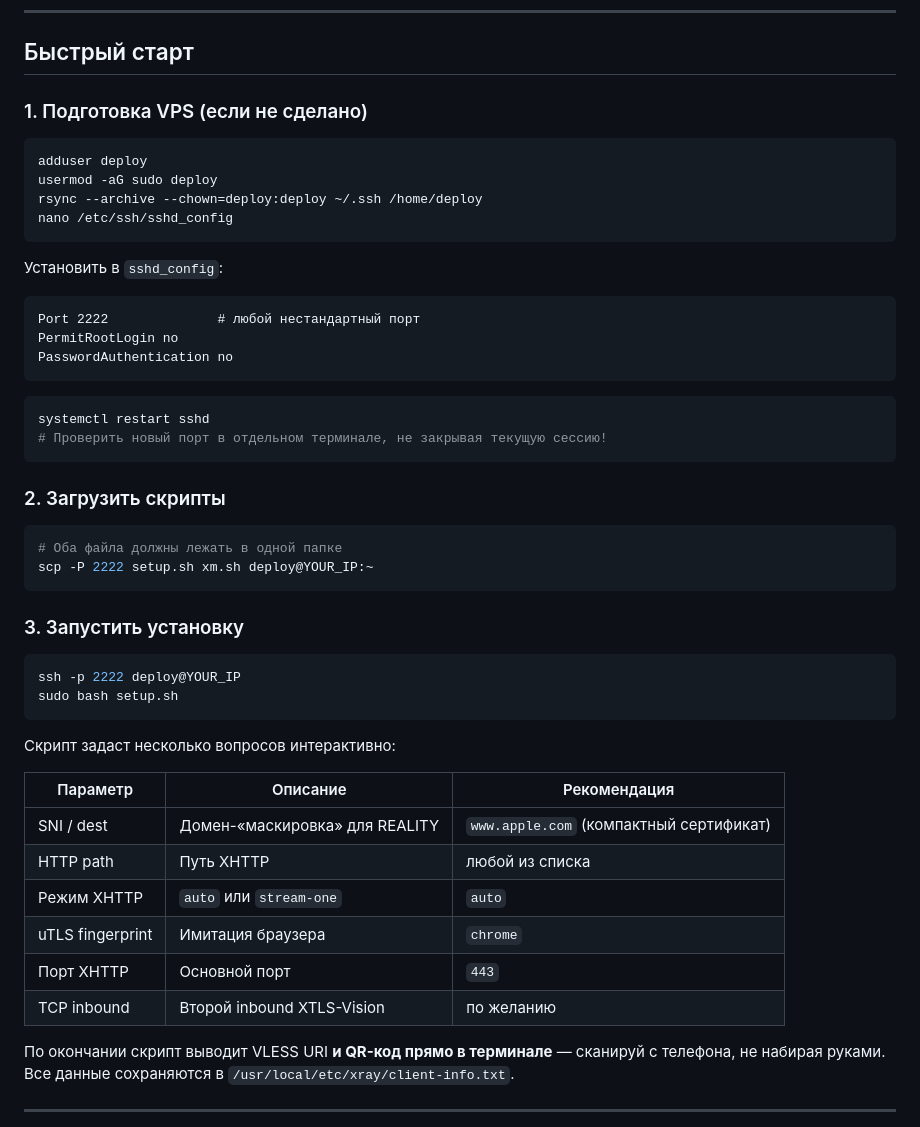
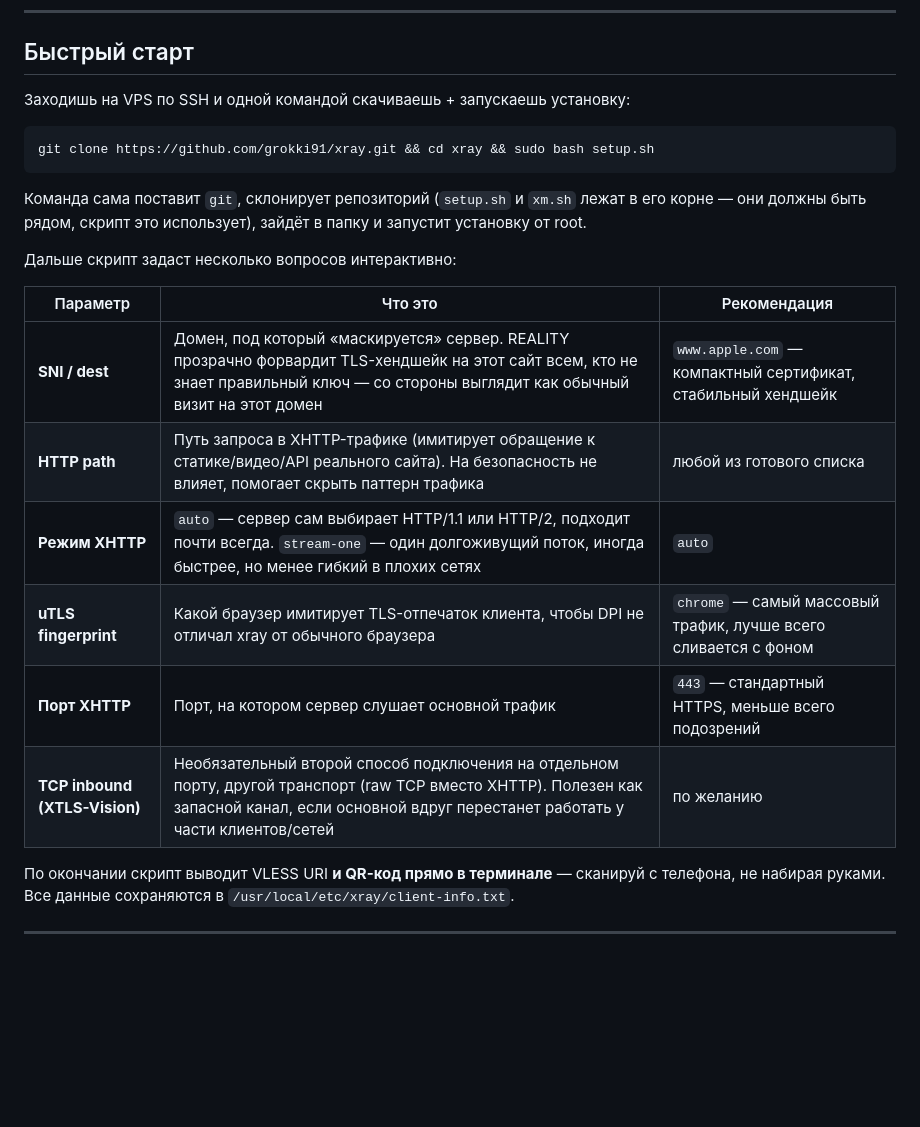
Before and after one commit to grokki91/xray, a Markdown page: README.md, the part around the change. Drawn GitHub-style; blank space fills up the shorter version.

Commit message:
Added a shortcut command for installation

````diff
--- a/README.md
+++ b/README.md
@@ -15,52 +15,24 @@
 
 ## Быстрый старт
 
-### 1. Подготовка VPS (если не сделано)
+Заходишь на VPS по SSH и одной командой скачиваешь + запускаешь установку:
 
 ```bash
-adduser deploy
-usermod -aG sudo deploy
-rsync --archive --chown=deploy:deploy ~/.ssh /home/deploy
-nano /etc/ssh/sshd_config
+git clone https://github.com/grokki91/xray.git && cd xray && sudo bash setup.sh
 ```
 
-Установить в `sshd_config`:
-```
-Port 2222              # любой нестандартный порт
-PermitRootLogin no
-PasswordAuthentication no
-```
+Команда сама поставит `git`, склонирует репозиторий (`setup.sh` и `xm.sh` лежат в его корне — они должны быть рядом, скрипт это использует), зайдёт в папку и запустит установку от root.
 
-```bash
-systemctl restart sshd
-# Проверить новый порт в отдельном терминале, не закрывая текущую сессию!
-```
+Дальше скрипт задаст несколько вопросов интерактивно:
 
-### 2. Загрузить скрипты
-
-```bash
-# Оба файла должны лежать в одной папке
-scp -P 2222 setup.sh xm.sh deploy@YOUR_IP:~
-```
-
-### 3. Запустить установку
-
-```bash
-ssh -p 2222 deploy@YOUR_IP
-sudo bash setup.sh
-```
-
-Скрипт задаст несколько вопросов интерактивно:
-
-| Параметр | Описание | Рекомендация |
+| Параметр | Что это | Рекомендация |
 |---|---|---|
-| SNI / dest | Домен-«маскировка» для REALITY | `www.apple.com` (компактный сертификат) |
-| HTTP path | Путь XHTTP | любой из списка |
-| Режим XHTTP | `auto` или `stream-one` | `auto` |
-| uTLS fingerprint | Имитация браузера | `chrome` |
-| Порт XHTTP | Основной порт | `443` |
-| TCP inbound | Второй inbound XTLS-Vision | по желанию |
-
+| **SNI / dest** | Домен, под который «маскируется» сервер. REALITY прозрачно форвардит TLS-хендшейк на этот сайт всем, кто не знает правильный ключ — со стороны выглядит как обычный визит на этот домен | `www.apple.com` — компактный сертификат, стабильный хендшейк |
+| **HTTP path** | Путь запроса в XHTTP-трафике (имитирует обращение к статике/видео/API реального сайта). На безопасность не влияет, помогает скрыть паттерн трафика | любой из готового списка |
+| **Режим XHTTP** | `auto` — сервер сам выбирает HTTP/1.1 или HTTP/2, подходит почти всегда. `stream-one` — один долгоживущий поток, иногда быстрее, но менее гибкий в плохих сетях | `auto` |
+| **uTLS fingerprint** | Какой браузер имитирует TLS-отпечаток клиента, чтобы DPI не отличал xray от обычного браузера | `chrome` — самый массовый трафик, лучше всего сливается с фоном |
+| **Порт XHTTP** | Порт, на котором сервер слушает основной трафик | `443` — стандартный HTTPS, меньше всего подозрений |
+| **TCP inbound (XTLS-Vision)** | Необязательный второй способ подключения на отдельном порту, другой транспорт (raw TCP вместо XHTTP). Полезен как запасной канал, если основной вдруг перестанет работать у части клиентов/сетей | по желанию |
 
 По окончании скрипт выводит VLESS URI **и QR-код прямо в терминале** — сканируй с телефона, не набирая руками. Все данные сохраняются в `/usr/local/etc/xray/client-info.txt`.
 
````
